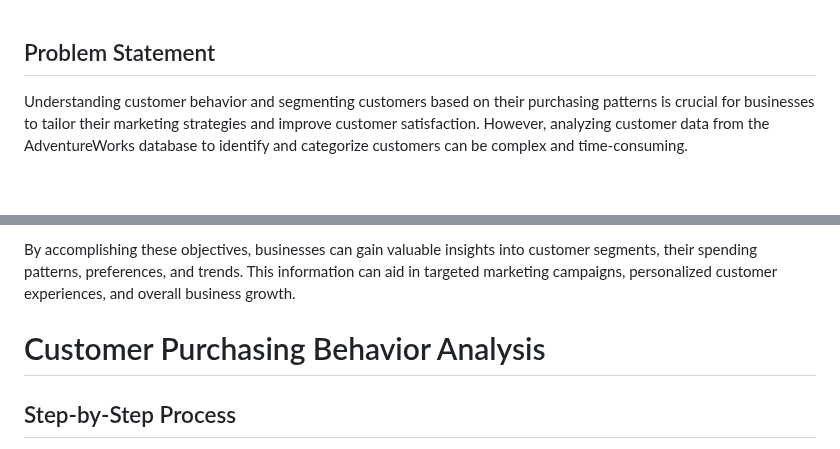
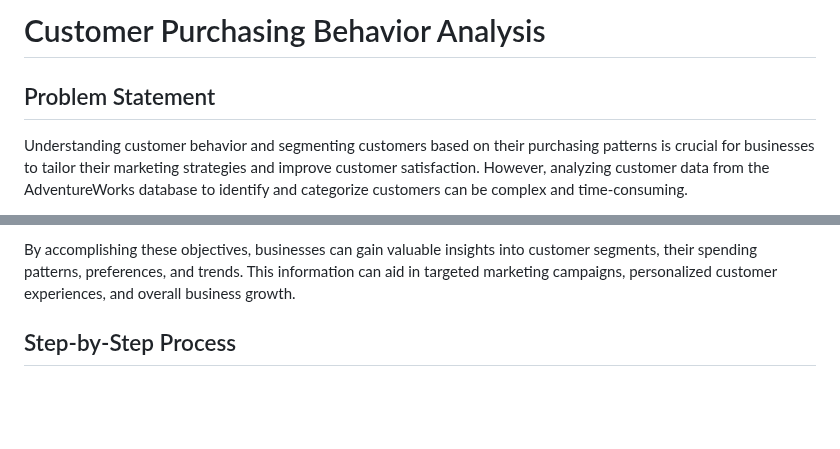
Before and after one commit to babakziaei/Data-Analysis, a Markdown page: SQL Projects/Customer Relation Management/README Purchasing Behavior.md, 2 parts joined by grey strips. GitHub-like rendering; blank space fills up the shorter version.

```diff
--- a/SQL Projects/Customer Relation Management/README Purchasing Behavior.md
+++ b/SQL Projects/Customer Relation Management/README Purchasing Behavior.md
@@ -1,3 +1,5 @@
+# Customer Purchasing Behavior Analysis
+
 ## Problem Statement
 Understanding customer behavior and segmenting customers based on their purchasing patterns is crucial for businesses to tailor their marketing strategies and improve customer satisfaction. However, analyzing customer data from the AdventureWorks database to identify and categorize customers can be complex and time-consuming.
 # Customer Segmentation based on Purchasing Behavior
@@ -46,7 +48,7 @@ By accomplishing these objectives, businesses can gain valuable insights into cu
 
 
 
-# Customer Purchasing Behavior Analysis
+
 ## Step-by-Step Process
 1. **Create Spending and Buying Frequency Categories:** Categorize customers into 'High spender', 'Medium spender', or 'Low spender' based on total amount spent, and 'Frequent buyer', 'Regular buyer', or 'Infrequent buyer' based on the number of orders.
 2. **Calculate Average Order Value:** Compute the average value of orders for each customer by dividing total spent by the number of orders. Handle cases where the number of orders is zero to avoid division by zero errors.
```
